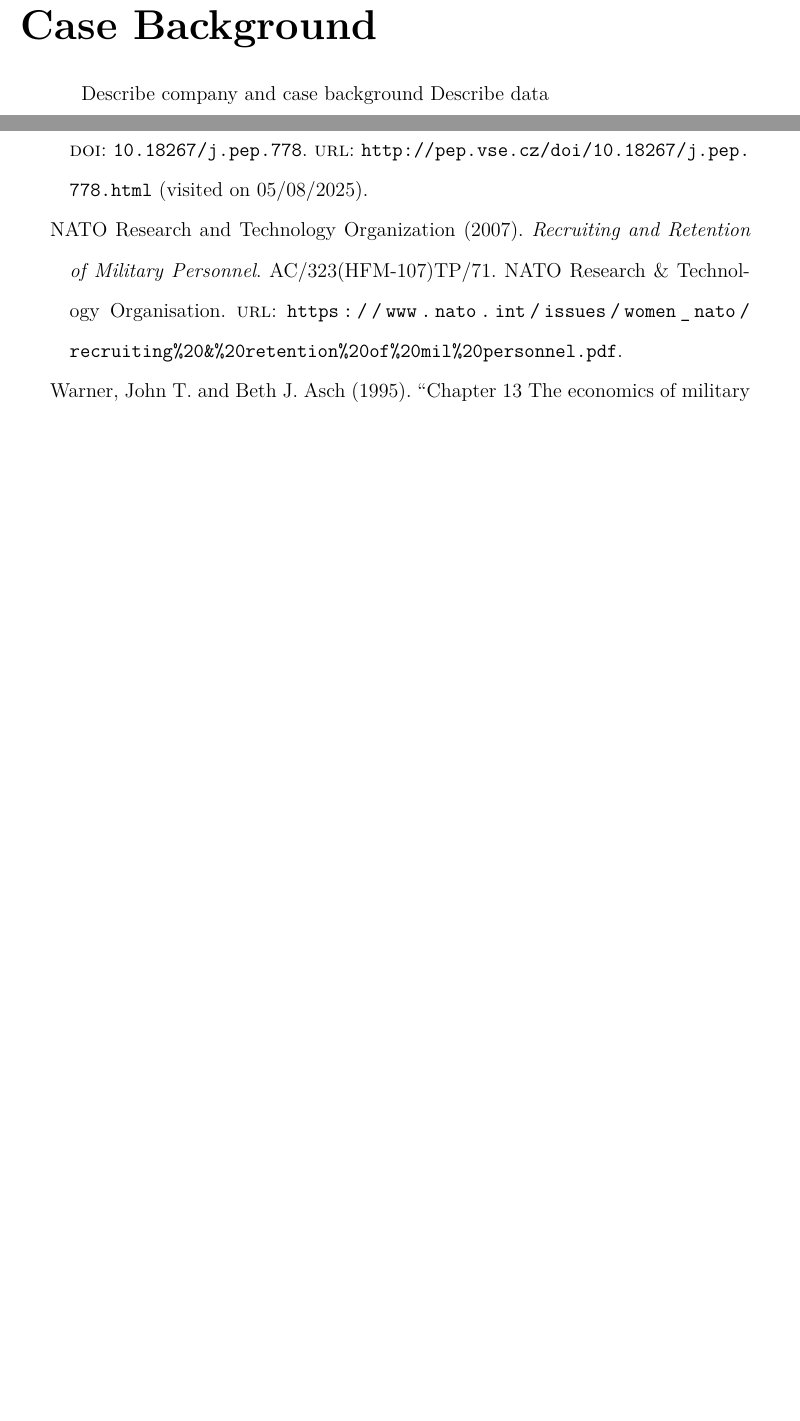
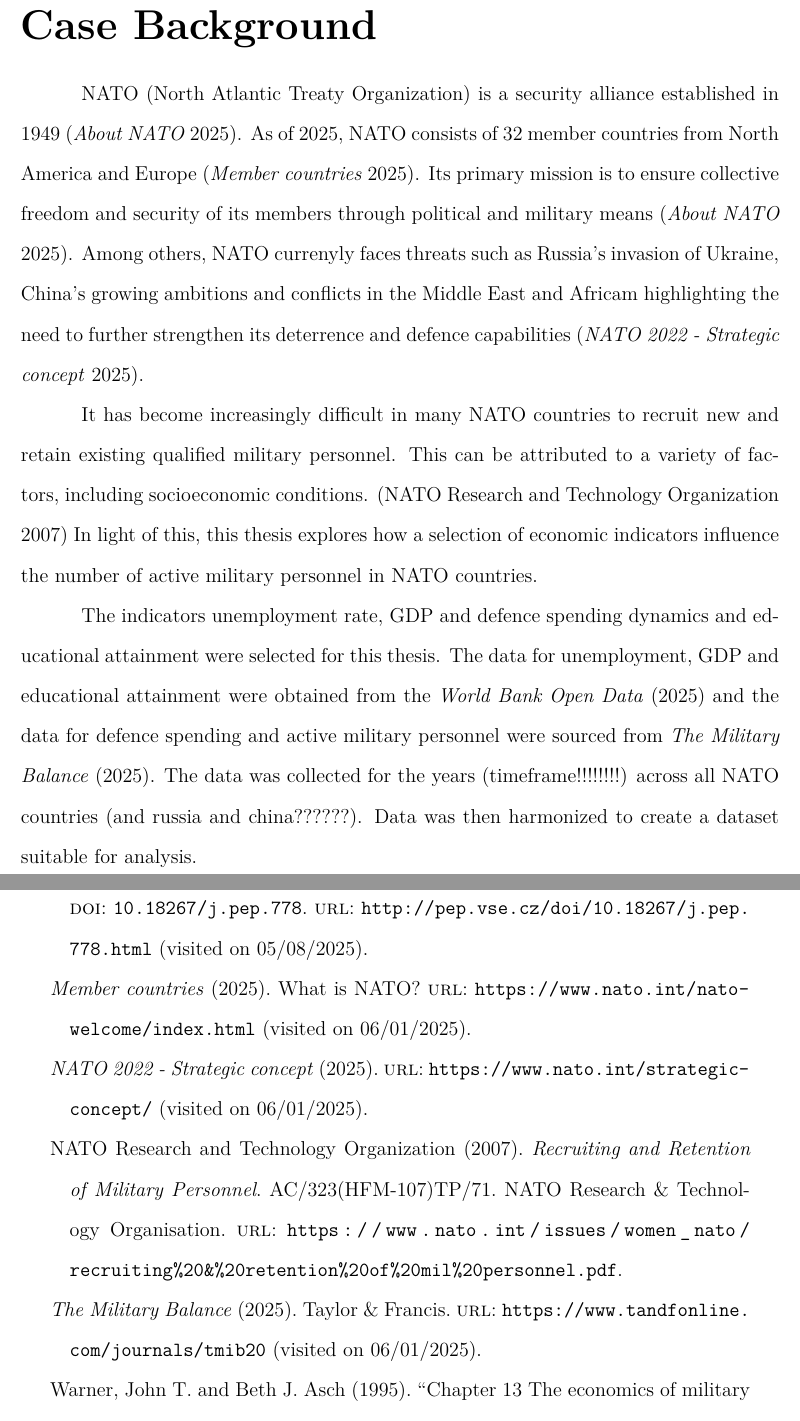
Before and after one commit to jooseproots/thesis_paper, a LaTeX thesis (NATO_thesis.tex, which reads chapters/case_background.tex, references.bib): two parts of pages 7 and 11 of 11, joined at a grey line, cut so that both start at the same text, the shorter picture padded with empty space. The pictures show the PDF file NATO_thesis.pdf that the author committed with the source.

Commit message:
Wrote case background

```diff
--- a/chapters/case_background.tex
+++ b/chapters/case_background.tex
@@ -1,4 +1,23 @@
 \chapter{Case Background}
 
-Describe company and case background
-Describe data
+NATO (North Atlantic Treaty Organization) is a security
+alliance established in 1949 \parencite{noauthor_about_NATO_nodate}. As of 2025, NATO
+consists of 32 member countries from North America and Europe \parencite{noauthor_member_countries_nodate}.
+Its primary mission is to ensure collective freedom and security of its members through
+political and military means \parencite{noauthor_about_NATO_nodate}. Among others, NATO currenyly faces
+threats such as  Russia's invasion of Ukraine, China's growing ambitions and conflicts
+in the Middle East and Africam highlighting the need to further strengthen its deterrence
+and defence capabilities \parencite{noauthor_strategic_concept_nodate}.
+
+It has become increasingly difficult in many NATO countries to recruit new
+and retain existing qualified military personnel. This can be attributed to
+a variety of factors, including socioeconomic conditions. \parencite{nato_research_and_technology_organization_recruiting_2007}
+In light of this, this thesis explores how a selection of economic indicators
+influence the number of active military personnel in NATO countries.
+
+The indicators unemployment rate, GDP and defence spending dynamics and educational
+attainment were selected for this thesis. The data for unemployment, GDP and educational
+attainment were obtained from the \textcite{noauthor_world_bank_nodate} and the data for defence spending
+and active military personnel were sourced from \textcite{noauthor_military_balance_nodate}. The data
+was collected for the years (timeframe!!!!!!!!) across all NATO countries (and russia and china??????).
+Data was then harmonized to create a dataset suitable for analysis.
--- a/references.bib
+++ b/references.bib
@@ -145,0 +159 @@
+	url = {https://www.nato.int/nato-welcome/index.html},
@@ -145,0 +169 @@
+	title = {World Bank Open Data},
@@ -145,0 +180 @@
+	url = {https://www.tandfonline.com/journals/tmib20},
@@ -145,0 +190,2 @@
+	title = {{NATO} 2022 - Strategic concept},
+	url = {https://www.nato.int/strategic-concept/},
```
Also changed, not shown: NATO_thesis.pdf, references.bib (46 more changed lines).
